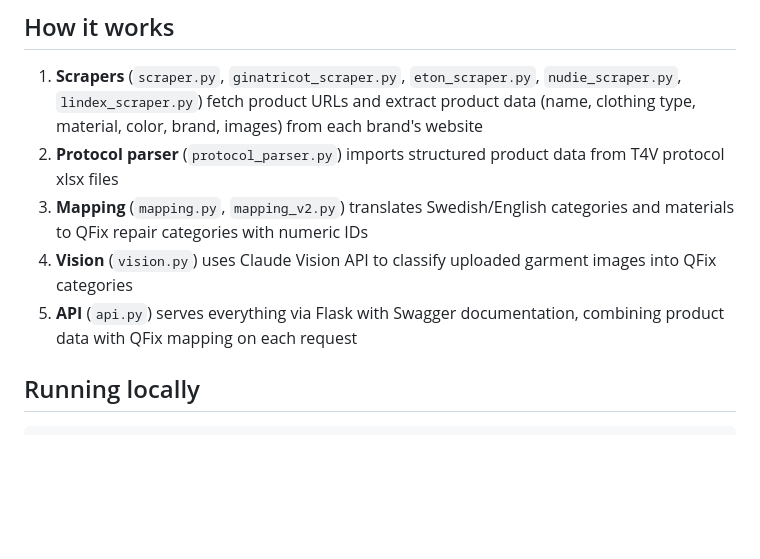
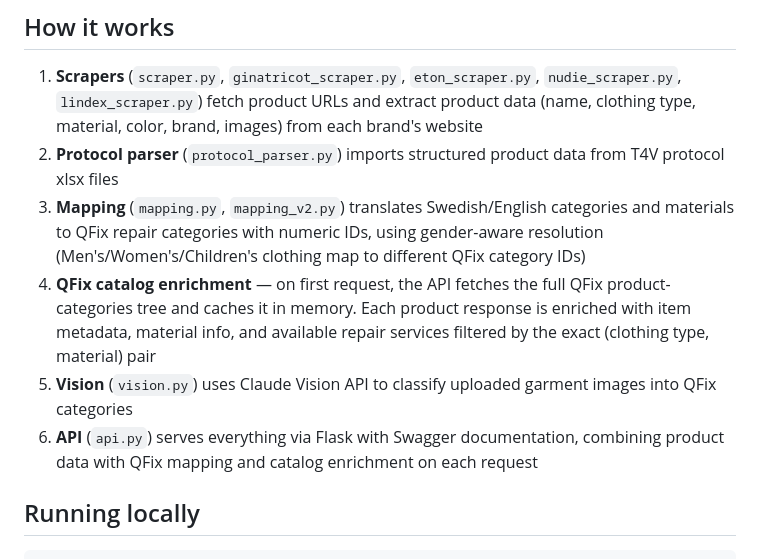
Before and after one commit to catchupa/qfix-mapper, a Markdown page: README.md, the part around one of its changes. Drawn GitHub-style; blank space fills up the shorter version.

```diff
--- a/README.md
+++ b/README.md
@@ -179,9 +210,10 @@ Note: Mappings added via this endpoint are in-memory only and will be reset on r
 
 1. **Scrapers** (`scraper.py`, `ginatricot_scraper.py`, `eton_scraper.py`, `nudie_scraper.py`, `lindex_scraper.py`) fetch product URLs and extract product data (name, clothing type, material, color, brand, images) from each brand's website
 2. **Protocol parser** (`protocol_parser.py`) imports structured product data from T4V protocol xlsx files
-3. **Mapping** (`mapping.py`, `mapping_v2.py`) translates Swedish/English categories and materials to QFix repair categories with numeric IDs
-4. **Vision** (`vision.py`) uses Claude Vision API to classify uploaded garment images into QFix categories
-5. **API** (`api.py`) serves everything via Flask with Swagger documentation, combining product data with QFix mapping on each request
+3. **Mapping** (`mapping.py`, `mapping_v2.py`) translates Swedish/English categories and materials to QFix repair categories with numeric IDs, using gender-aware resolution (Men's/Women's/Children's clothing map to different QFix category IDs)
+4. **QFix catalog enrichment** — on first request, the API fetches the full QFix product-categories tree and caches it in memory. Each product response is enriched with item metadata, material info, and available repair services filtered by the exact (clothing type, material) pair
+5. **Vision** (`vision.py`) uses Claude Vision API to classify uploaded garment images into QFix categories
+6. **API** (`api.py`) serves everything via Flask with Swagger documentation, combining product data with QFix mapping and catalog enrichment on each request
 
 ## Running locally
 
```
Also changed, not shown: other parts of README.md (+34 -3 lines).
